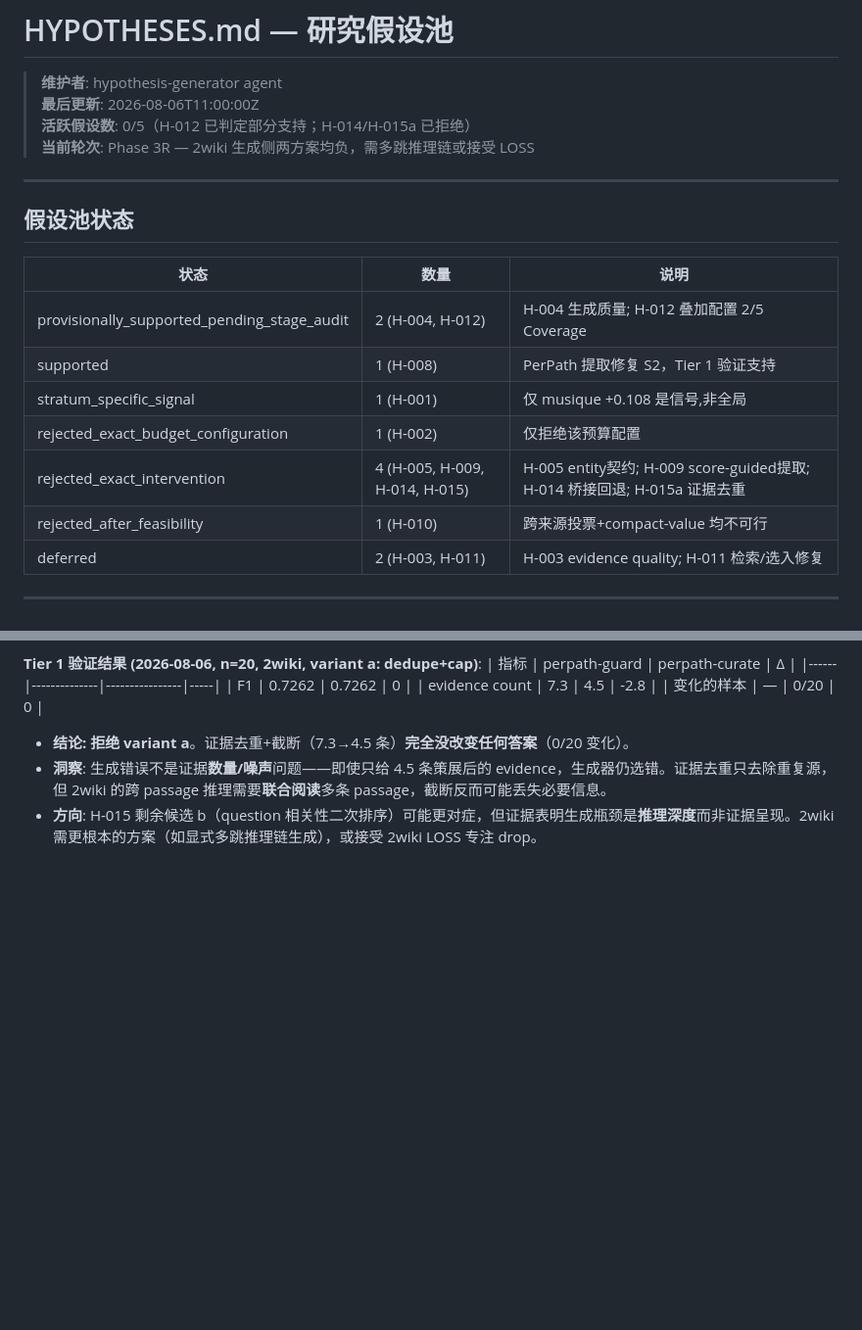
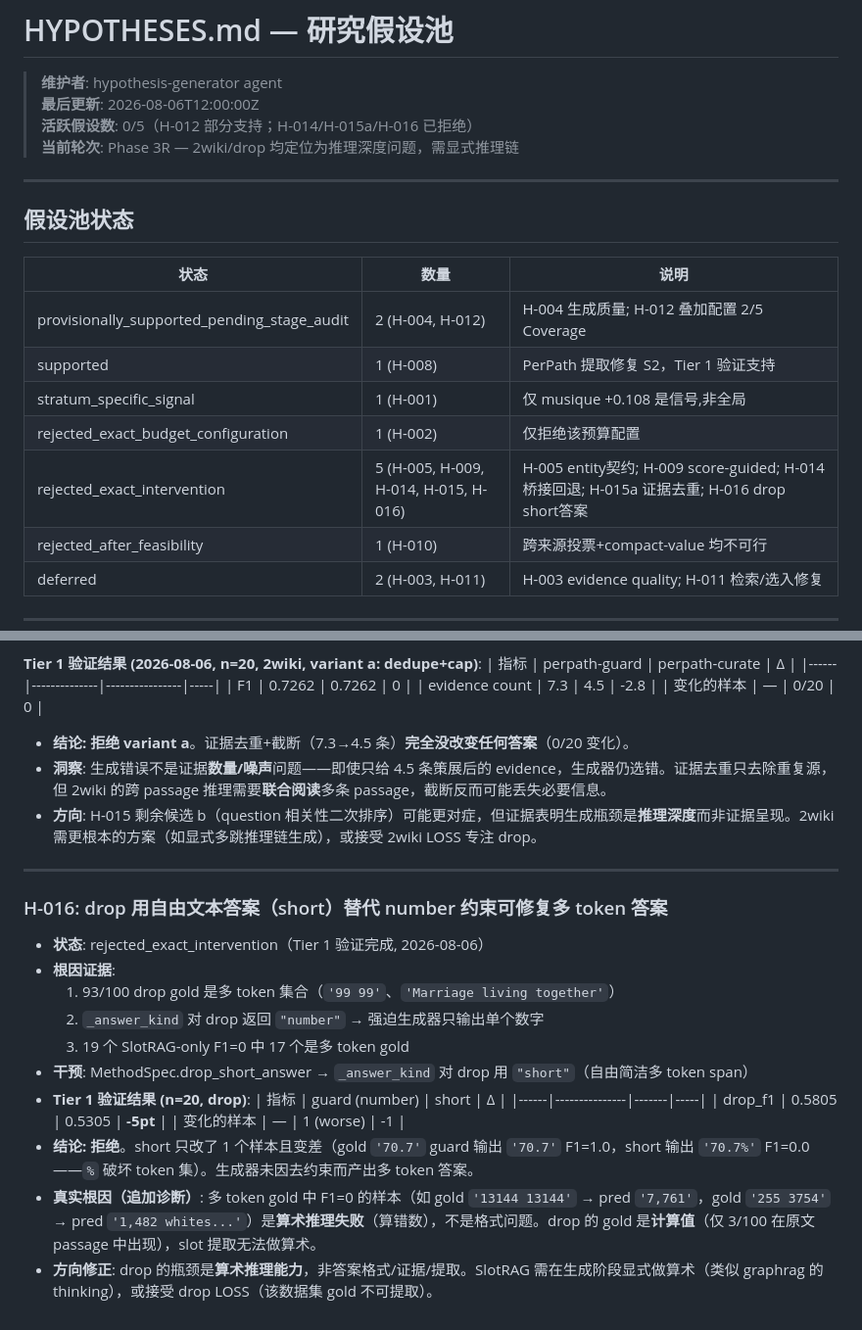
Before and after one commit to Meng0329/SlotRAG, a Markdown page: research/HYPOTHESES.md, 2 parts joined by grey strips. Shown at 98% size. GitHub-like rendering; blank space fills up the shorter version.

Commit message:
docs(phase3r): record H-016 Tier 1 negative result (drop short answer)
- drop_short_answer (short vs number contract) changed 1 sample and hurt it
  (gold '70.7' guard F1=1.0, short '70.7%' F1=0.0)
- real drop bottleneck is arithmetic reasoning (gold is computed value, only
  3/100 in passages); neither answer-kind nor evidence/format fixes help
- 2wiki + drop both diagnosed as reasoning-depth problems

```diff
--- a/research/HYPOTHESES.md
+++ b/research/HYPOTHESES.md
@@ -1,9 +1,9 @@
 # HYPOTHESES.md — 研究假设池
 
 > **维护者**: hypothesis-generator agent
-> **最后更新**: 2026-08-06T11:00:00Z
-> **活跃假设数**: 0/5（H-012 已判定部分支持；H-014/H-015a 已拒绝）
-> **当前轮次**: Phase 3R — 2wiki 生成侧两方案均负，需多跳推理链或接受 LOSS
+> **最后更新**: 2026-08-06T12:00:00Z
+> **活跃假设数**: 0/5（H-012 部分支持；H-014/H-015a/H-016 已拒绝）
+> **当前轮次**: Phase 3R — 2wiki/drop 均定位为推理深度问题，需显式推理链
 
 ---
 
@@ -15,7 +15,7 @@
 | supported | 1 (H-008) | PerPath 提取修复 S2，Tier 1 验证支持 |
 | stratum_specific_signal | 1 (H-001) | 仅 musique +0.108 是信号,非全局 |
 | rejected_exact_budget_configuration | 1 (H-002) | 仅拒绝该预算配置 |
-| rejected_exact_intervention | 4 (H-005, H-009, H-014, H-015) | H-005 entity契约; H-009 score-guided提取; H-014 桥接回退; H-015a 证据去重 |
+| rejected_exact_intervention | 5 (H-005, H-009, H-014, H-015, H-016) | H-005 entity契约; H-009 score-guided; H-014 桥接回退; H-015a 证据去重; H-016 drop short答案 |
 | rejected_after_feasibility | 1 (H-010) | 跨来源投票+compact-value 均不可行 |
 | deferred | 2 (H-003, H-011) | H-003 evidence quality; H-011 检索/选入修复 |
 
@@ -363,3 +363,22 @@
 - **结论: 拒绝 variant a**。证据去重+截断（7.3→4.5 条）**完全没改变任何答案**（0/20 变化）。
 - **洞察**: 生成错误不是证据**数量/噪声**问题——即使只给 4.5 条策展后的 evidence，生成器仍选错。证据去重只去除重复源，但 2wiki 的跨 passage 推理需要**联合阅读**多条 passage，截断反而可能丢失必要信息。
 - **方向**: H-015 剩余候选 b（question 相关性二次排序）可能更对症，但证据表明生成瓶颈是**推理深度**而非证据呈现。2wiki 需更根本的方案（如显式多跳推理链生成），或接受 2wiki LOSS 专注 drop。
+
+---
+
+### H-016: drop 用自由文本答案（short）替代 number 约束可修复多 token 答案
+
+- **状态**: rejected_exact_intervention（Tier 1 验证完成, 2026-08-06）
+- **根因证据**:
+  1. 93/100 drop gold 是多 token 集合（`'99 99'`、`'Marriage living together'`）
+  2. `_answer_kind` 对 drop 返回 `"number"` → 强迫生成器只输出单个数字
+  3. 19 个 SlotRAG-only F1=0 中 17 个是多 token gold
+- **干预**: MethodSpec.drop_short_answer → `_answer_kind` 对 drop 用 `"short"`（自由简洁多 token span）
+- **Tier 1 验证结果 (n=20, drop)**:
+  | 指标 | guard (number) | short | Δ |
+  |------|---------------|-------|-----|
+  | drop_f1 | 0.5805 | 0.5305 | **-5pt** |
+  | 变化的样本 | — | 1 (worse) | -1 |
+- **结论: 拒绝**。short 只改了 1 个样本且变差（gold `'70.7'` guard 输出 `'70.7'` F1=1.0，short 输出 `'70.7%'` F1=0.0——`%` 破坏 token 集）。生成器未因去约束而产出多 token 答案。
+- **真实根因（追加诊断）**: 多 token gold 中 F1=0 的样本（如 gold `'13144 13144'` → pred `'7,761'`，gold `'255 3754'` → pred `'1,482 whites...'`）是**算术推理失败**（算错数），不是格式问题。drop 的 gold 是**计算值**（仅 3/100 在原文 passage 中出现），slot 提取无法做算术。
+- **方向修正**: drop 的瓶颈是**算术推理能力**，非答案格式/证据/提取。SlotRAG 需在生成阶段显式做算术（类似 graphrag 的 thinking），或接受 drop LOSS（该数据集 gold 不可提取）。
```
Also changed, not shown: research/STATE.md (+5 -1 lines).
